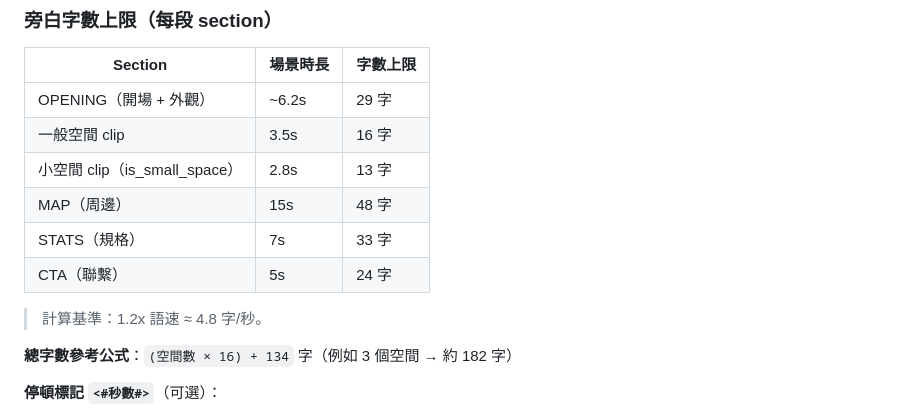
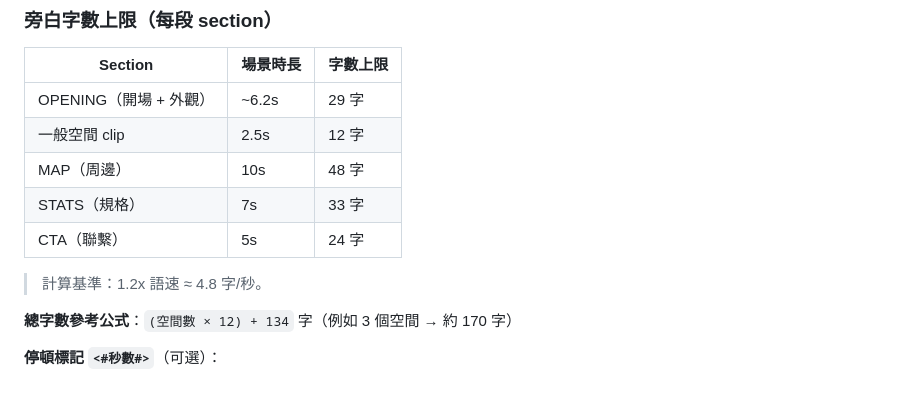
Before and after one commit to Zackhsu5566/reelestate, a Markdown page: agent/SKILL.md, the part around the change. Drawn GitHub-style.

Commit message:
docs: sync agent narration limits with actual scene durations
- MAP: 15s→10s label (48 chars unchanged)
- Clip: 3.5s/16字→2.5s/12字
- Remove small space row
- Update total char formula

Co-Authored-By: Claude Opus 4.6 <noreply@anthropic.com>

```diff
--- a/agent/SKILL.md
+++ b/agent/SKILL.md
@@ -151,15 +151,14 @@ Orchestrator 會以 JSON 傳入：
 | Section | 場景時長 | 字數上限 |
 |---------|---------|---------|
 | OPENING（開場 + 外觀）| ~6.2s | 29 字 |
-| 一般空間 clip | 3.5s | 16 字 |
-| 小空間 clip（is_small_space） | 2.8s | 13 字 |
-| MAP（周邊） | 15s | 48 字 |
+| 一般空間 clip | 2.5s | 12 字 |
+| MAP（周邊） | 10s | 48 字 |
 | STATS（規格） | 7s | 33 字 |
 | CTA（聯繫） | 5s | 24 字 |
 
 > 計算基準：1.2x 語速 ≈ 4.8 字/秒。
 
-**總字數參考公式**：`(空間數 × 16) + 134` 字（例如 3 個空間 → 約 182 字）
+**總字數參考公式**：`(空間數 × 12) + 134` 字（例如 3 個空間 → 約 170 字）
 
 **停頓標記 `<#秒數#>`**（可選）：
 - 在自然換氣或轉折處插入，例如：`這間客廳採光超好，<#0.5#>落地窗打開整個城市盡收眼底`
```
